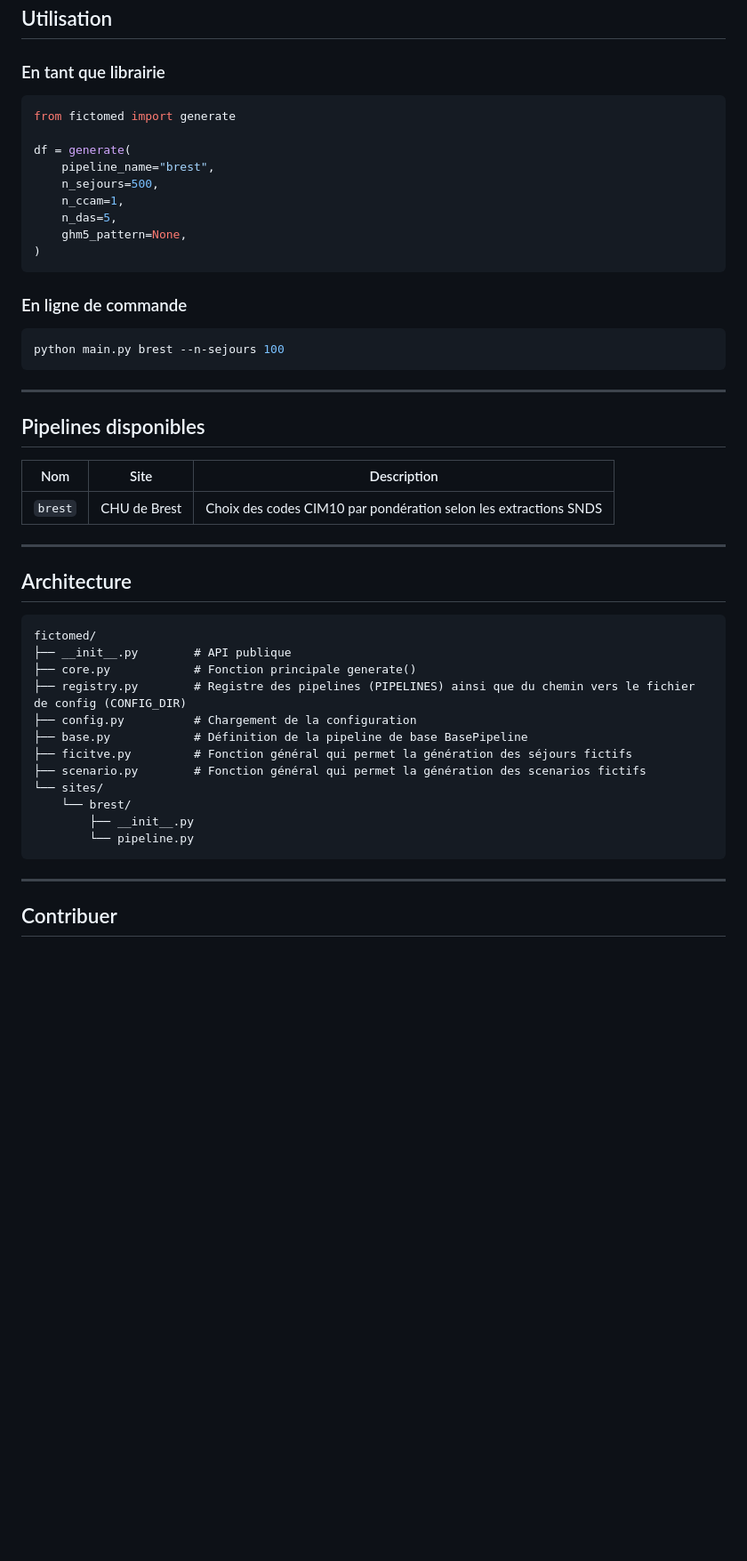
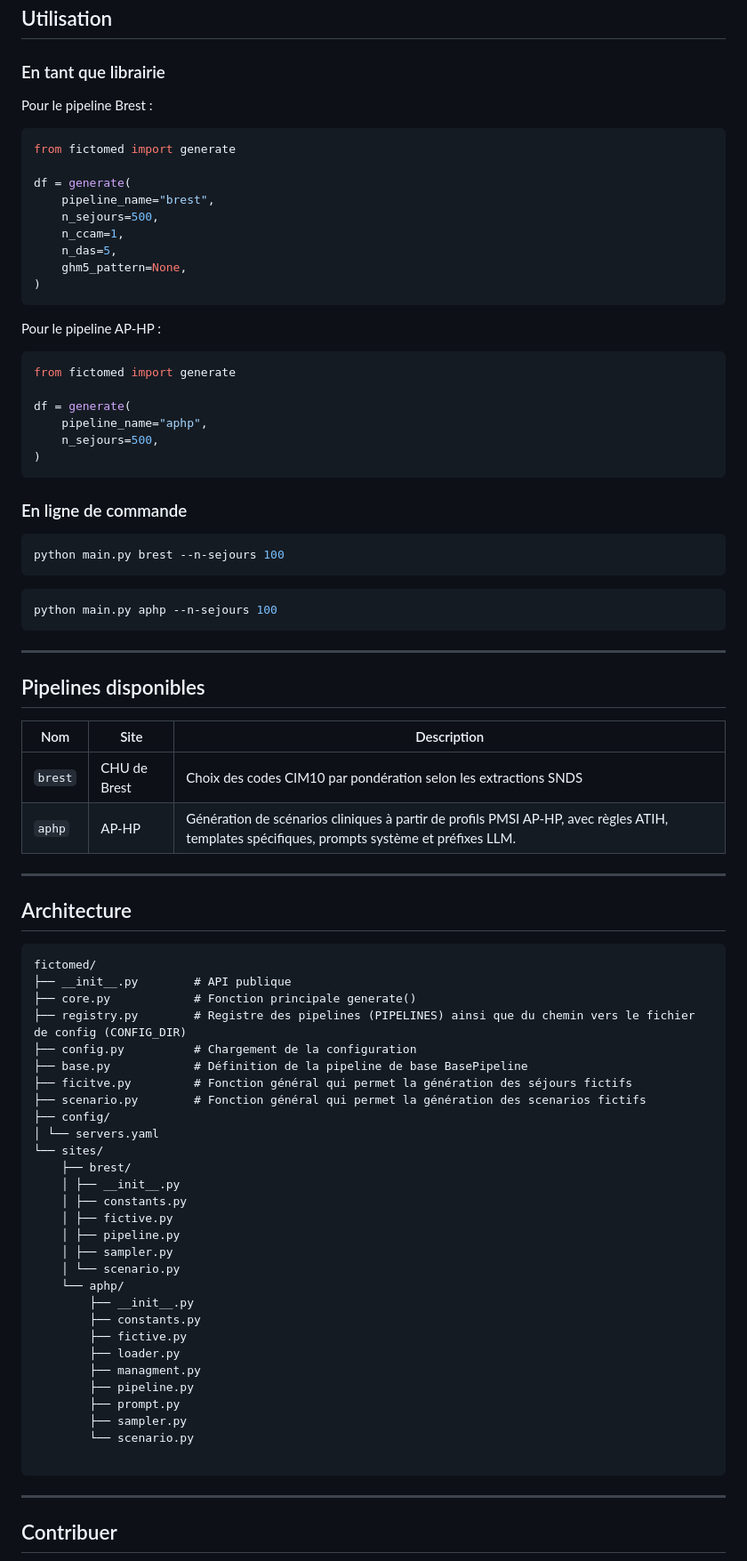
Before and after one commit to CHU-Brest/fictomed, a Markdown page: README.md, the part around one of its changes. Shown at 89% size. Rendered like a GitHub page; blank space fills up the shorter version.

Commit message:
Actualisation de readme

````diff
--- a/README.md
+++ b/README.md
@@ -51,6 +51,8 @@ pip install -e .
 
 ### En tant que librairie
 
+Pour le pipeline Brest :
+
 ```python
 from fictomed import generate
 
@@ -63,10 +65,25 @@ df = generate(
 )
 ```
 
+Pour le pipeline AP-HP :
+
+```python
+from fictomed import generate
+
+df = generate(
+    pipeline_name="aphp",
+    n_sejours=500,
+)
+```
+
 ### En ligne de commande
 
 ```bash
 python main.py brest --n-sejours 100
+```
+
+```bash
+python main.py aphp --n-sejours 100
 ```
 
 ---
@@ -76,6 +93,7 @@ python main.py brest --n-sejours 100
 | Nom | Site | Description |
 |-----|------|-------------|
 | `brest` | CHU de Brest | Choix des codes CIM10 par pondération selon les extractions SNDS |
+| `aphp` | AP-HP | Génération de scénarios cliniques à partir de profils PMSI AP-HP, avec règles ATIH, templates spécifiques, prompts système et préfixes LLM. |
 
 ---
 
@@ -90,10 +108,27 @@ fictomed/
 ├── base.py            # Définition de la pipeline de base BasePipeline
 ├── ficitve.py         # Fonction général qui permet la génération des séjours fictifs
 ├── scenario.py        # Fonction général qui permet la génération des scenarios fictifs
+├── config/
+│ └── servers.yaml
 └── sites/
-    └── brest/
+    ├── brest/
+    │ ├── __init__.py
+    │ ├── constants.py
+    │ ├── fictive.py
+    │ ├── pipeline.py
+    │ ├── sampler.py
+    │ └── scenario.py
+    └── aphp/
         ├── __init__.py
-        └── pipeline.py
+        ├── constants.py
+        ├── fictive.py
+        ├── loader.py
+        ├── managment.py
+        ├── pipeline.py
+        ├── prompt.py
+        ├── sampler.py
+        └── scenario.py
+
 ```
 
 ---
````
Also changed, not shown: other parts of README.md (+1 -0 lines).
